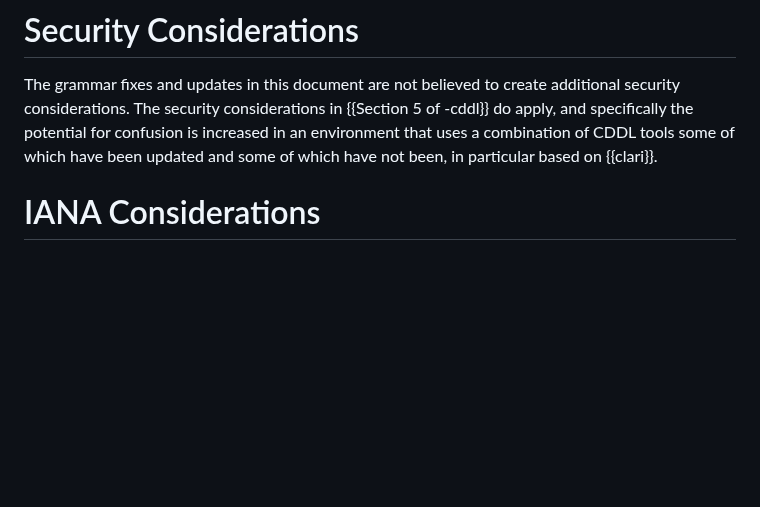
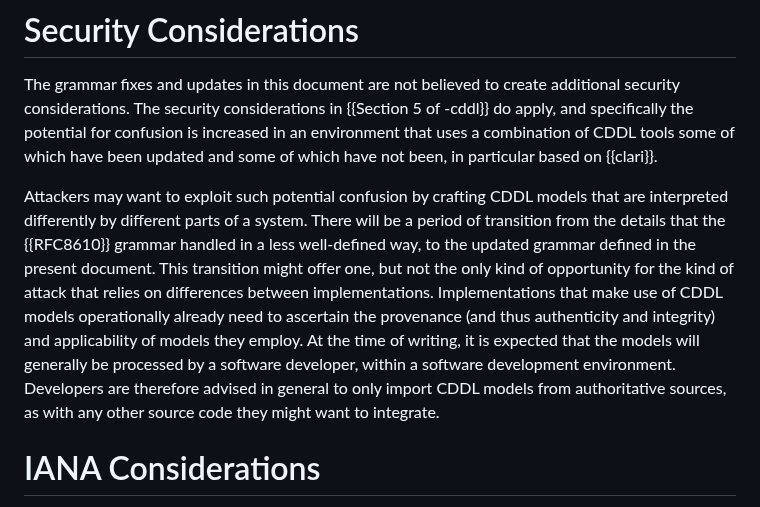
Before and after one commit to cbor-wg/update-8610-grammar, a Markdown page: draft-ietf-cbor-update-8610-grammar.md, the part around the change. Rendered like a GitHub page; blank space fills up the shorter version.

Commit message:
Security considerations: Explain how the need for provenance...
... checking of models also comes from possible implementation
differences caused by this grammar update.

```diff
--- a/draft-ietf-cbor-update-8610-grammar.md
+++ b/draft-ietf-cbor-update-8610-grammar.md
@@ -480,6 +480,25 @@ environment that uses a combination of CDDL tools some of which have
 been updated and some of which have not been, in particular based on
 {{clari}}.
 
+Attackers may want to exploit such potential confusion by crafting
+CDDL models that are interpreted differently by different parts of a
+system.
+There will be a period of transition from the details that the
+{{RFC8610}} grammar handled in a less well-defined way, to the updated
+grammar defined in the present document.
+This transition might offer one, but not the only kind of opportunity
+for the kind of attack that relies on differences between
+implementations.
+Implementations that make use of CDDL models operationally already
+need to ascertain the provenance (and thus authenticity and integrity)
+and applicability of models they employ.
+At the time of writing, it is expected that the models will generally
+be processed by a software developer, within a software development
+environment.
+Developers are therefore advised in general to only import CDDL models
+from authoritative sources, as with any other source code they might
+want to integrate.
+
 # IANA Considerations
 
 This document has no IANA actions.
```
